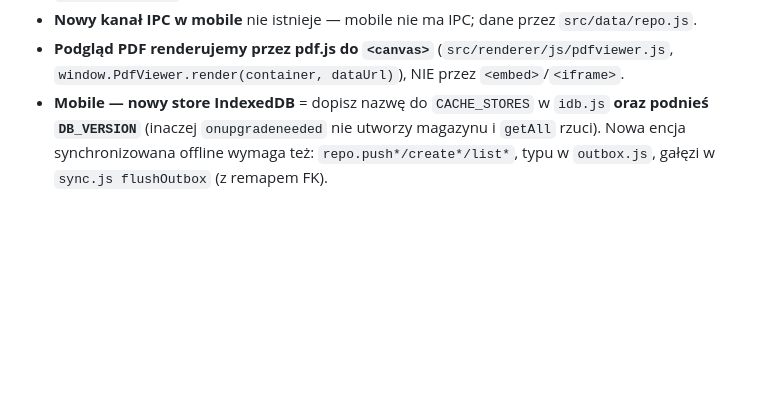
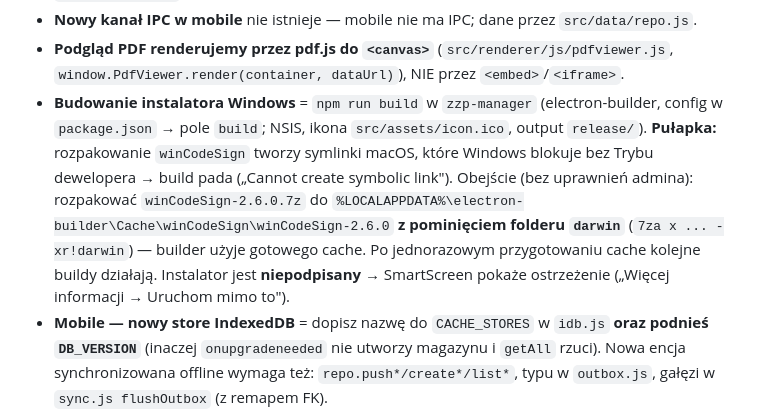
Before and after one commit to Dave92NL/ZZP-Dave-Media-Aplication, a Markdown page: CLAUDE.md, the part around the change. Rendered like a GitHub page; blank space fills up the shorter version.

Commit message:
docs: budowanie instalatora + obejscie symlink winCodeSign na Windows
Co-Authored-By: Claude Opus 4.8 <noreply@anthropic.com>

```diff
--- a/CLAUDE.md
+++ b/CLAUDE.md
@@ -196,6 +196,7 @@ Zrezygnowano (decyzja użytkownika): **proformy**, **zniżka/zaliczka na fakturz
 - **Nowy kanał IPC w mobile** nie istnieje — mobile nie ma IPC; dane przez `src/data/repo.js`.
 - **Podgląd PDF renderujemy przez pdf.js do `<canvas>`** (`src/renderer/js/pdfviewer.js`,
   `window.PdfViewer.render(container, dataUrl)`), NIE przez `<embed>`/`<iframe>`.
+- **Budowanie instalatora Windows** = `npm run build` w `zzp-manager` (electron-builder, config w `package.json` → pole `build`; NSIS, ikona `src/assets/icon.ico`, output `release/`). **Pułapka:** rozpakowanie `winCodeSign` tworzy symlinki macOS, które Windows blokuje bez Trybu dewelopera → build pada („Cannot create symbolic link"). Obejście (bez uprawnień admina): rozpakować `winCodeSign-2.6.0.7z` do `%LOCALAPPDATA%\electron-builder\Cache\winCodeSign\winCodeSign-2.6.0` **z pominięciem folderu `darwin`** (`7za x ... -xr!darwin`) — builder użyje gotowego cache. Po jednorazowym przygotowaniu cache kolejne buildy działają. Instalator jest **niepodpisany** → SmartScreen pokaże ostrzeżenie („Więcej informacji → Uruchom mimo to").
 - **Mobile — nowy store IndexedDB** = dopisz nazwę do `CACHE_STORES` w `idb.js` **oraz podnieś `DB_VERSION`**
   (inaczej `onupgradeneeded` nie utworzy magazynu i `getAll` rzuci). Nowa encja synchronizowana offline
   wymaga też: `repo.push*/create*/list*`, typu w `outbox.js`, gałęzi w `sync.js flushOutbox` (z remapem FK).
```
